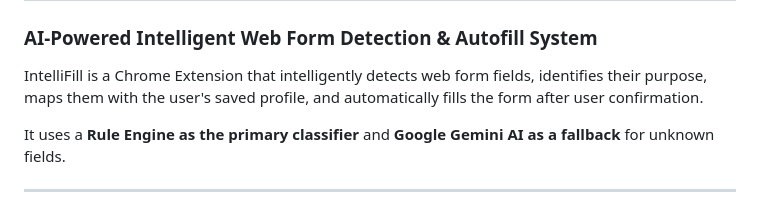
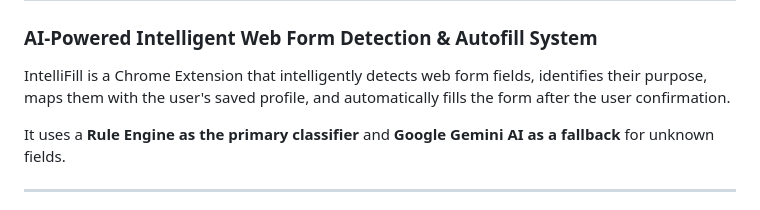
Before and after one commit to abhinav-siingh/IntelliFill, a Markdown page: README.md, the part around the change. Drawn GitHub-style.

Commit message:
Update README.md
AI-Powered Intelligent Web Form Detection & Autofill System

```diff
--- a/README.md
+++ b/README.md
@@ -2,7 +2,7 @@
 
 ### AI-Powered Intelligent Web Form Detection & Autofill System
 
-IntelliFill is a Chrome Extension that intelligently detects web form fields, identifies their purpose, maps them with the user's saved profile, and automatically fills the form after user confirmation.
+IntelliFill is a Chrome Extension that intelligently detects web form fields, identifies their purpose, maps them with the user's saved profile, and automatically fills the form after the user confirmation.
 
 It uses a **Rule Engine as the primary classifier** and **Google Gemini AI as a fallback** for unknown fields.
 
```
